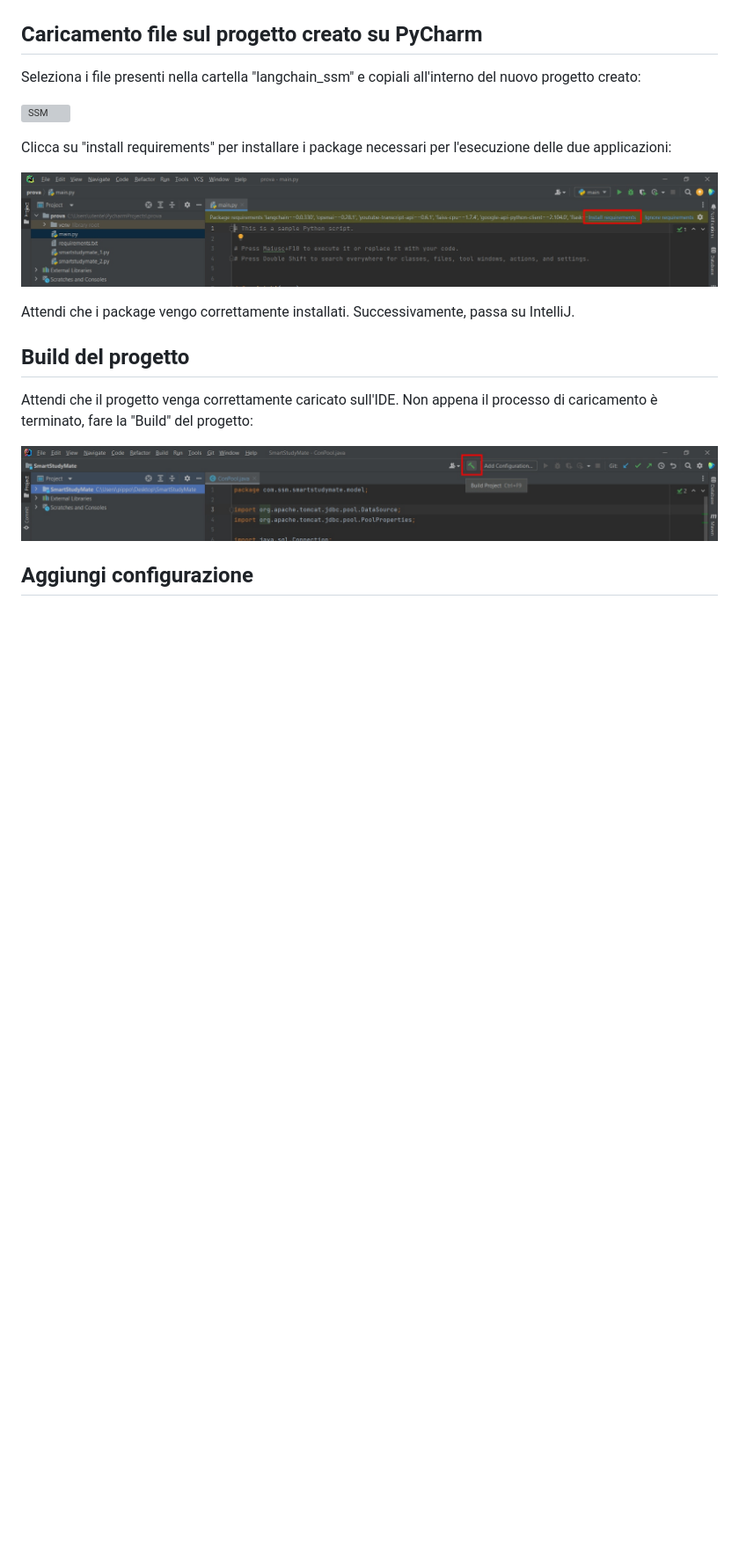
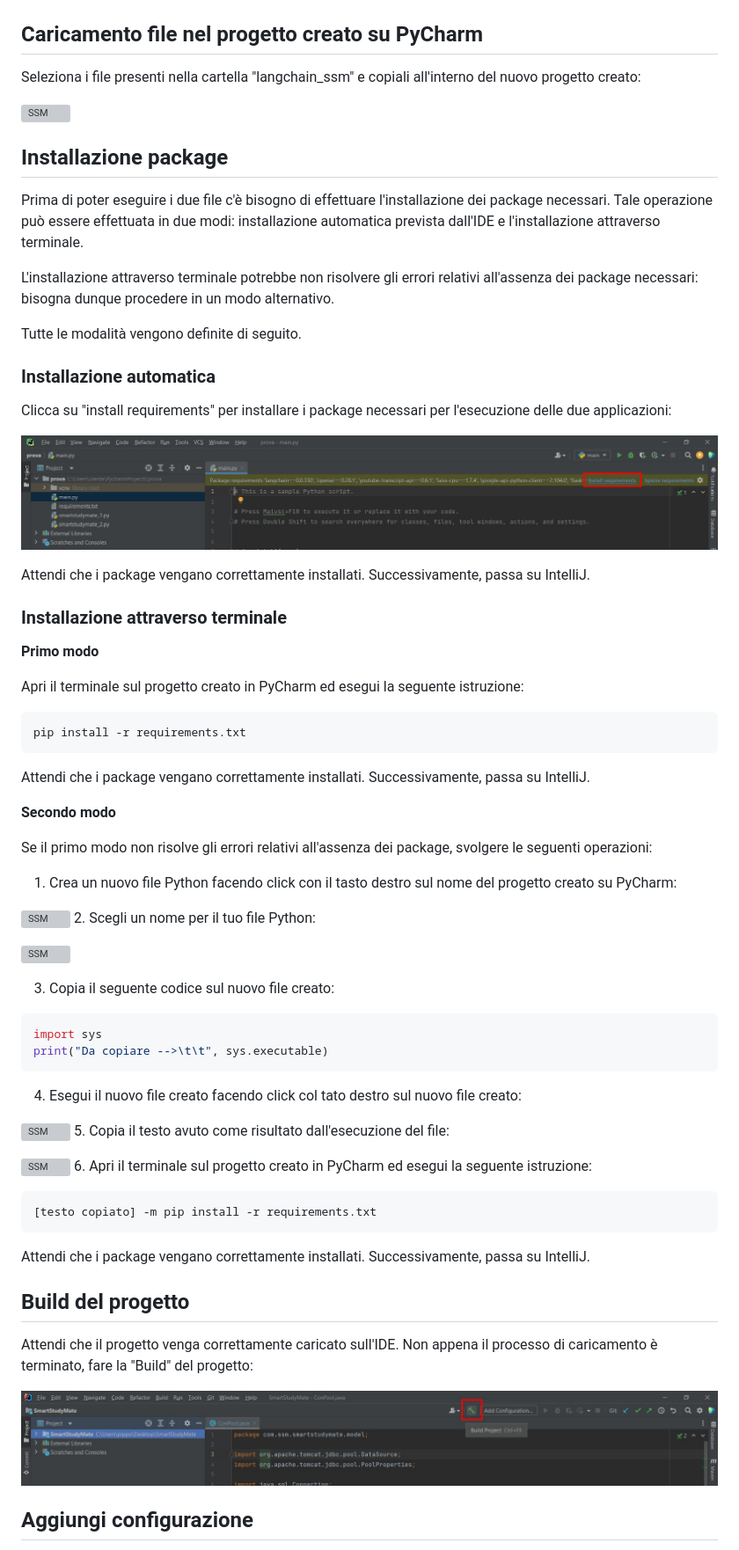
Before and after one commit to CSSabino/SmartStudyMate, a Markdown page: README.md, the part around the change. Shown at 88% size. GitHub-like rendering; blank space fills up the shorter version; grey boxes are pictures that could not be loaded.

Commit message:
Fix file README.md.

````diff
--- a/README.md
+++ b/README.md
@@ -54,17 +54,71 @@ Scegli un nome per il tuo progetto e clicca su "Create":
 
 ![SSM](img_installazione/create%20project.jpg)
 
-## Caricamento file sul progetto creato su PyCharm
+## Caricamento file nel progetto creato su PyCharm
 
 Seleziona i file presenti nella cartella "langchain_ssm" e copiali all'interno del nuovo progetto creato:
 
 ![SSM](img_installazione/move%20file.jpg)
 
+## Installazione package
+
+Prima di poter eseguire i due file c'è bisogno di effettuare l'installazione dei package necessari. Tale operazione può essere effettuata in due modi: installazione automatica prevista dall'IDE e l'installazione attraverso terminale.
+
+L'installazione attraverso terminale potrebbe non risolvere gli errori relativi all'assenza dei package necessari: bisogna dunque procedere in un modo alternativo.
+
+Tutte le modalità vengono definite di seguito.
+
+### Installazione automatica
+
 Clicca su "install requirements" per installare i package necessari per l'esecuzione delle due applicazioni:
 
 ![SSM](img_installazione/install%20package.jpg)
 
-Attendi che i package vengo correttamente installati. Successivamente, passa su IntelliJ.
+Attendi che i package vengano correttamente installati. Successivamente, passa su IntelliJ.
+
+### Installazione attraverso terminale
+
+**Primo modo**
+
+Apri il terminale sul progetto creato in PyCharm ed esegui la seguente istruzione:
+
+```bash
+pip install -r requirements.txt
+```
+
+Attendi che i package vengano correttamente installati. Successivamente, passa su IntelliJ.
+
+**Secondo modo**
+
+Se il primo modo non risolve gli errori relativi all'assenza dei package, svolgere le seguenti operazioni:
+
+1. Crea un nuovo file Python facendo click con il tasto destro sul nome del progetto creato su PyCharm:
+
+![SSM](img_installazione/new%20py%20file.jpg)
+2. Scegli un nome per il tuo file Python:
+
+![SSM](img_installazione/new%20name%20file.jpg)
+
+3. Copia il seguente codice sul nuovo file creato:
+
+```python
+import sys
+print("Da copiare -->\t\t", sys.executable)
+```
+
+4. Esegui il nuovo file creato facendo click col tato destro sul nuovo file creato:
+
+![SSM](img_installazione/run%20file.jpg)
+5. Copia il testo avuto come risultato dall'esecuzione del file:
+
+![SSM](img_installazione/copy.jpg)
+6. Apri il terminale sul progetto creato in PyCharm ed esegui la seguente istruzione:
+
+```bash
+[testo copiato] -m pip install -r requirements.txt
+```
+
+Attendi che i package vengano correttamente installati. Successivamente, passa su IntelliJ.
 
 ## Build del progetto
 
````
